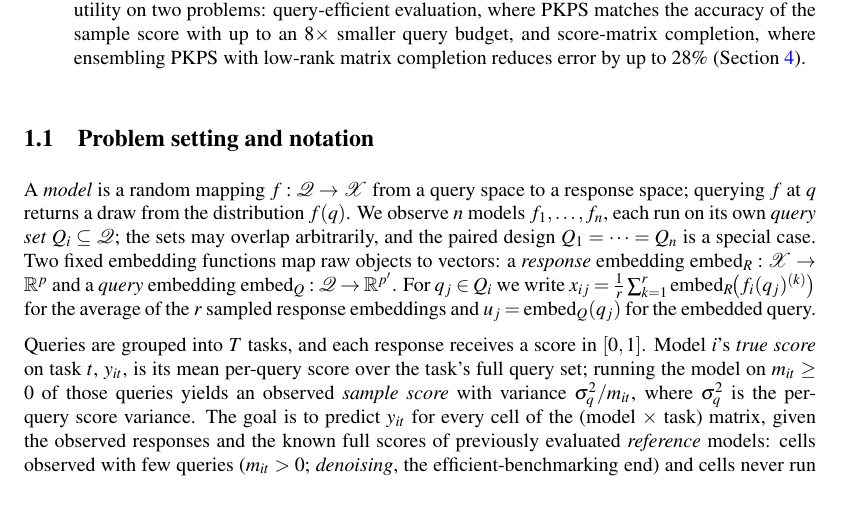
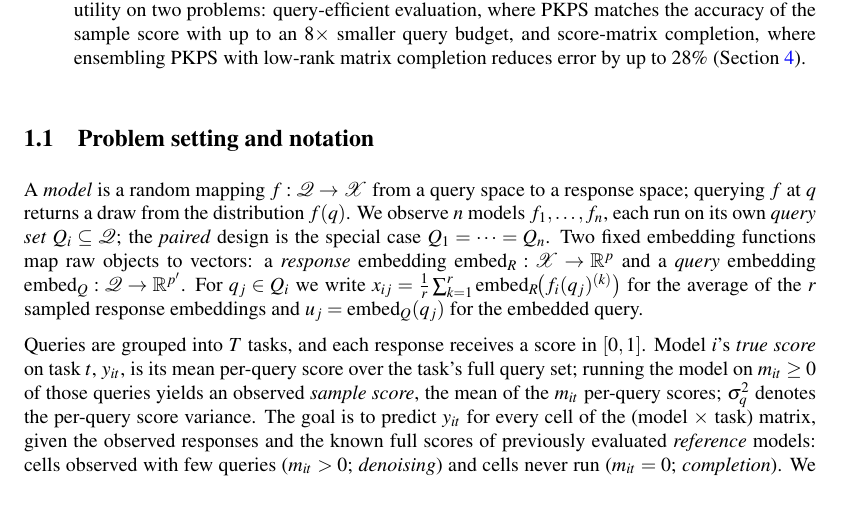
Before and after one commit to jataware/dkps, a LaTeX paper (paper/main.tex): part of page 2 of 19, cut so that both start at the same text. Compiled offline with pdfLaTeX.

Commit message:
1.1: definitions only, properties stated where used
Drop the property remarks from the problem setting: 'the sets may overlap
arbitrarily' (the paired-design definition stays), the sample-score
variance formula (the sample score is defined as the mean of the m_it
per-query scores and sigma_q^2 is defined; the sigma_q^2/m identity is
stated where it is used, in Corollary 1 and the appendix), and the
'efficient-benchmarking end' cross-reference (denoising and completion
labels stay).

Co-Authored-By: Claude Opus 4.8 (1M context) <noreply@anthropic.com>
Claude-Session: https://claude.ai/code/session_019VkDoLFnBiHFuUR33BoaNY

```diff
--- a/paper/main.tex
+++ b/paper/main.tex
@@ -153,8 +153,8 @@ Ensemble           & $\mathbf{0.125}$ & $\mathbf{0.073}$ & $\mathbf{\underline{0
 A \emph{model} is a random mapping $f:\mathcal{Q}\to\mathcal{X}$ from a query space to a
 response space; querying $f$ at $q$ returns a draw from the distribution $f(q)$. We
 observe $n$ models $f_1,\dots,f_n$, each run on its own \emph{query set}
-$Q_i\subseteq\mathcal{Q}$; the sets may overlap arbitrarily, and the paired design
-$Q_1=\dots=Q_n$ is a special case. Two fixed embedding functions map raw objects to
+$Q_i\subseteq\mathcal{Q}$; the \emph{paired} design is the special case
+$Q_1=\dots=Q_n$. Two fixed embedding functions map raw objects to
 vectors: a \emph{response} embedding $\mathrm{embed}_R:\mathcal{X}\to\mathbb{R}^{p}$ and
 a \emph{query} embedding $\mathrm{embed}_Q:\mathcal{Q}\to\mathbb{R}^{p'}$. For
 $q_j\in Q_i$ we write
@@ -165,12 +165,11 @@ embedded query.
 Queries are grouped into $T$ tasks, and each response receives a score in $[0,1]$.
 Model $i$'s \emph{true score} on task $t$, $y_{it}$, is its mean per-query score over
 the task's full query set; running the model on $m_{it}\ge0$ of those queries yields an
-observed \emph{sample score} with variance $\sigma_q^2/m_{it}$, where $\sigma_q^2$ is
-the per-query score variance. The goal is to predict $y_{it}$ for every cell of the
+observed \emph{sample score}, the mean of the $m_{it}$ per-query scores; $\sigma_q^2$
+denotes the per-query score variance. The goal is to predict $y_{it}$ for every cell of the
 (model $\times$ task) matrix, given the observed responses and the known full scores of
 previously evaluated \emph{reference} models: cells observed with few queries
-($m_{it}>0$; \emph{denoising}, the efficient-benchmarking end) and cells never run
-($m_{it}=0$; \emph{completion}). We write $y_i$ when a single task is in view. Two properties
+($m_{it}>0$; \emph{denoising}) and cells never run ($m_{it}=0$; \emph{completion}). We write $y_i$ when a single task is in view. Two properties
 of the design recur throughout: \emph{coverage}, the fraction of cells with $m_{it}>0$,
 and \emph{pairing}, the fraction $\rho$ of a cell's queries shared across models;
 curated leaderboards sit near $\rho\approx1$, while deployed evaluation sits near
```
Also changed, not shown: paper/main.pdf.
